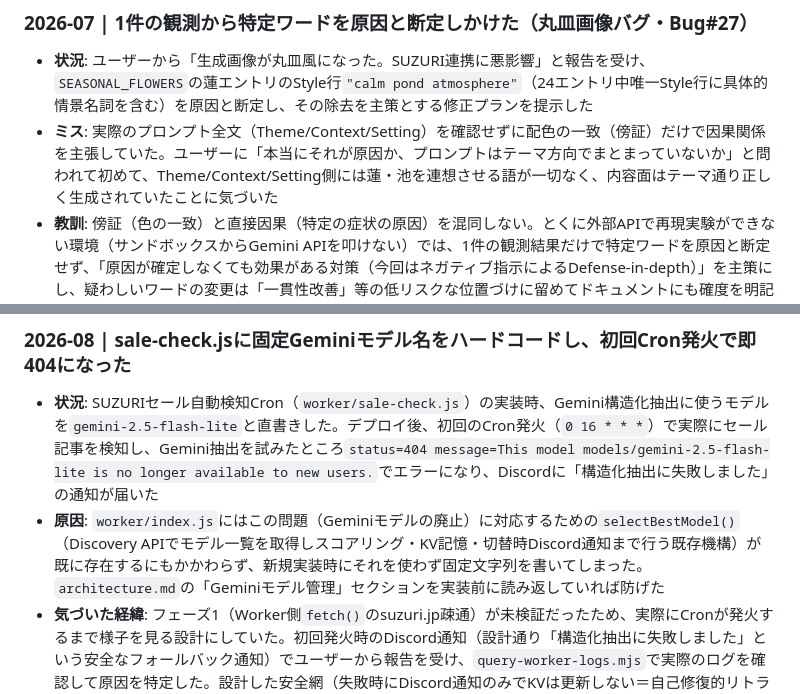
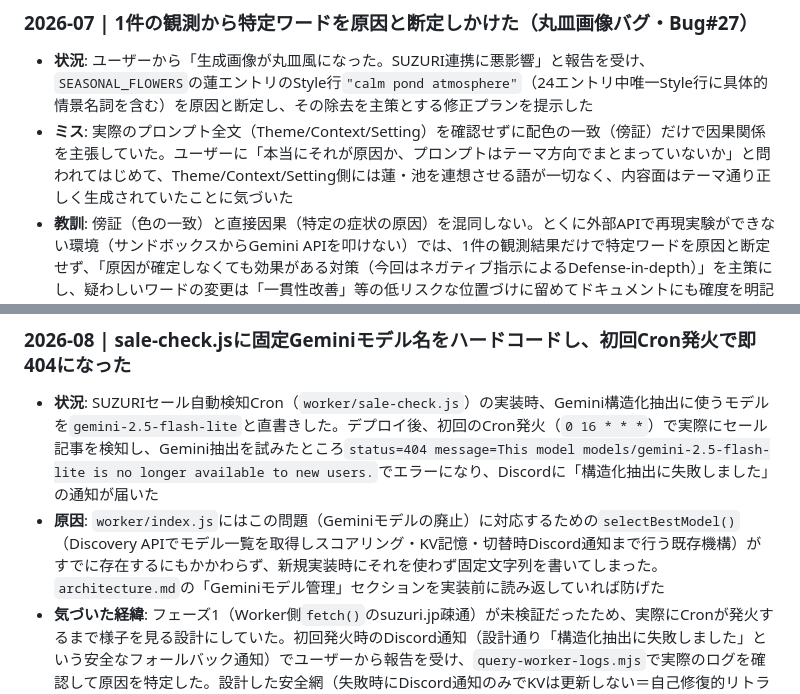
Before and after one commit to hiroshikuze/anniversary-cat-worker, a Markdown page: .claude/revision_log.md, 2 parts joined by grey strips. GitHub-like rendering.

```diff
--- a/.claude/revision_log.md
+++ b/.claude/revision_log.md
@@ -430,7 +430,7 @@
 ### 2026-07 | 1件の観測から特定ワードを原因と断定しかけた（丸皿画像バグ・Bug#27）
 
 - **状況**: ユーザーから「生成画像が丸皿風になった。SUZURI連携に悪影響」と報告を受け、`SEASONAL_FLOWERS`の蓮エントリのStyle行`"calm pond atmosphere"`（24エントリ中唯一Style行に具体的情景名詞を含む）を原因と断定し、その除去を主策とする修正プランを提示した
-- **ミス**: 実際のプロンプト全文（Theme/Context/Setting）を確認せずに配色の一致（傍証）だけで因果関係を主張していた。ユーザーに「本当にそれが原因か、プロンプトはテーマ方向でまとまっていないか」と問われて初めて、Theme/Context/Setting側には蓮・池を連想させる語が一切なく、内容面はテーマ通り正しく生成されていたことに気づいた
+- **ミス**: 実際のプロンプト全文（Theme/Context/Setting）を確認せずに配色の一致（傍証）だけで因果関係を主張していた。ユーザーに「本当にそれが原因か、プロンプトはテーマ方向でまとまっていないか」と問われてはじめて、Theme/Context/Setting側には蓮・池を連想させる語が一切なく、内容面はテーマ通り正しく生成されていたことに気づいた
 - **教訓**: 傍証（色の一致）と直接因果（特定の症状の原因）を混同しない。とくに外部APIで再現実験ができない環境（サンドボックスからGemini APIを叩けない）では、1件の観測結果だけで特定ワードを原因と断定せず、「原因が確定しなくても効果がある対策（今回はネガティブ指示によるDefense-in-depth）」を主策にし、疑わしいワードの変更は「一貫性改善」等の低リスクな位置づけに留めてドキュメントにも確度を明記する
 
 ---
@@ -479,7 +479,7 @@
 ### 2026-08 | sale-check.jsに固定Geminiモデル名をハードコードし、初回Cron発火で即404になった
 
 - **状況**: SUZURIセール自動検知Cron（`worker/sale-check.js`）の実装時、Gemini構造化抽出に使うモデルを`gemini-2.5-flash-lite`と直書きした。デプロイ後、初回のCron発火（`0 16 * * *`）で実際にセール記事を検知し、Gemini抽出を試みたところ`status=404 message=This model models/gemini-2.5-flash-lite is no longer available to new users.`でエラーになり、Discordに「構造化抽出に失敗しました」の通知が届いた
-- **原因**: `worker/index.js`にはこの問題（Geminiモデルの廃止）に対応するための`selectBestModel()`（Discovery APIでモデル一覧を取得しスコアリング・KV記憶・切替時Discord通知まで行う既存機構）が既に存在するにもかかわらず、新規実装時にそれを使わず固定文字列を書いてしまった。`architecture.md`の「Geminiモデル管理」セクションを実装前に読み返していれば防げた
+- **原因**: `worker/index.js`にはこの問題（Geminiモデルの廃止）に対応するための`selectBestModel()`（Discovery APIでモデル一覧を取得しスコアリング・KV記憶・切替時Discord通知まで行う既存機構）がすでに存在するにもかかわらず、新規実装時にそれを使わず固定文字列を書いてしまった。`architecture.md`の「Geminiモデル管理」セクションを実装前に読み返していれば防げた
 - **気づいた経緯**: フェーズ1（Worker側`fetch()`のsuzuri.jp疎通）が未検証だったため、実際にCronが発火するまで様子を見る設計にしていた。初回発火時のDiscord通知（設計通り「構造化抽出に失敗しました」という安全なフォールバック通知）でユーザーから報告を受け、`query-worker-logs.mjs`で実際のログを確認して原因を特定した。設計した安全網（失敗時にDiscord通知のみでKVは更新しない＝自己修復的リトライ）が実際に機能し、実害（誤情報の反映等）はなかった
 - **修正**: `selectBestModel()`を`worker/index.js`からexportし、`sale-check.js`が固定モデル名の代わりにこれを呼ぶよう変更。これにより将来同種のモデル廃止が起きても自動的にフォールバック・Discord通知される
 - **教訓**: 新しい箇所でGemini APIを呼ぶ実装を追加する際は、モデル名を固定文字列で書く前に、既存の`selectBestModel()`（テキスト用）・`_resolveImageModel()`（画像用）が使えないか必ず確認する。「動かしてみてから直す」という設計（Part Cのフェーズ1検証待ちの姿勢）自体は妥当だったが、その中でも防げたはずの初歩的な既存機構の見落としだった
```
Also changed, not shown: other parts of .claude/revision_log.md (+22 -22 lines).
